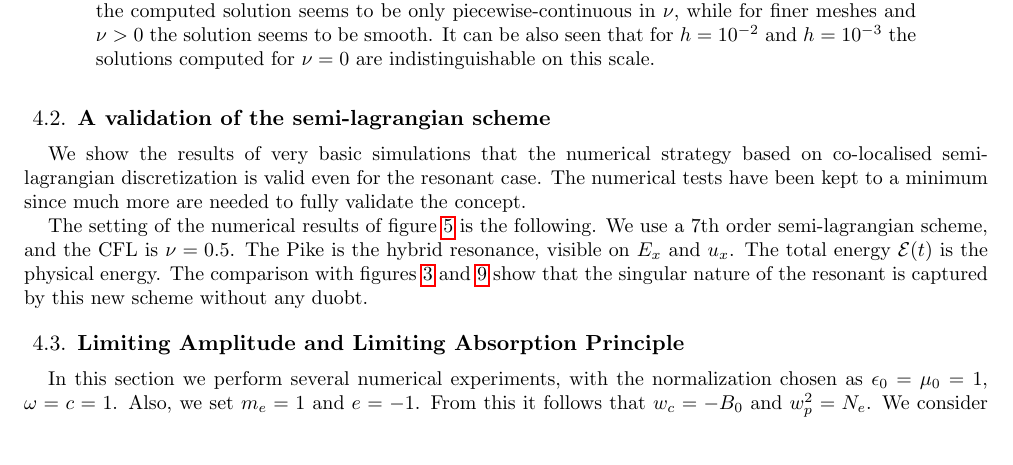
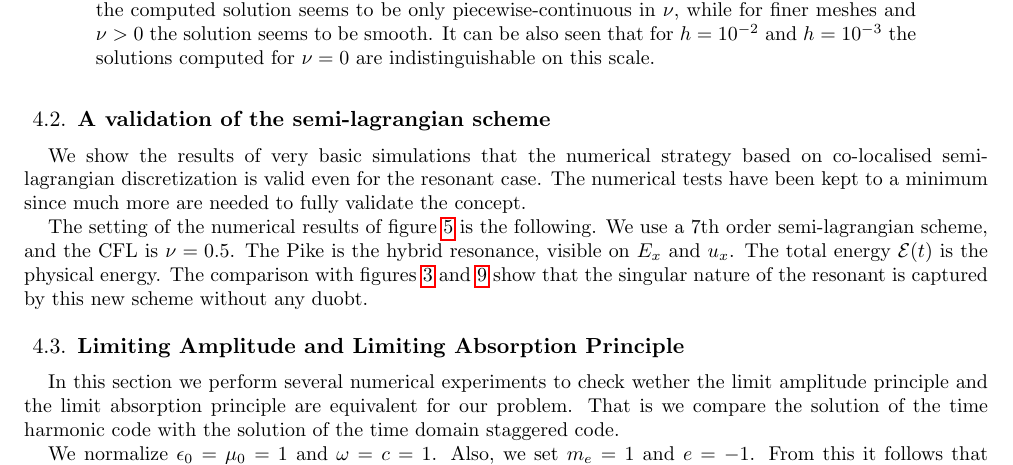
Before and after one commit to mkachanovska/cemracs2014, a LaTeX document (report/proc.tex, which reads report/absorption.tex): part of page 11 of 17, cut so that both start at the same text, the shorter picture padded with empty space. Compiled offline with pdfLaTeX.

Commit message:
absorption.tex

```diff
--- a/report/absorption.tex
+++ b/report/absorption.tex
@@ -1,6 +1,10 @@
 \subsection{Limiting Amplitude and Limiting Absorption Principle}
-In this section we perform several numerical experiments,
-with the normalization chosen as $\epsilon_0=\mu_0=1$, $\omega=c=1$.
+In this section we perform several numerical experiments to check wether the limit amplitude
+principle and the limit
+absorption principle are equivalent for our problem.
+That is we compare the solution of the time harmonic code with the solution of the time domain staggered code.
+
+We normalize  $\epsilon_0=\mu_0=1$ and $\omega=c=1$.
 Also, we set $m_e=1$ and $e=-1$. From this it follows that $w_c=-B_0$ and $w_p^2=N_e$.
 We consider the following two cases:
 \begin{itemize}
```
